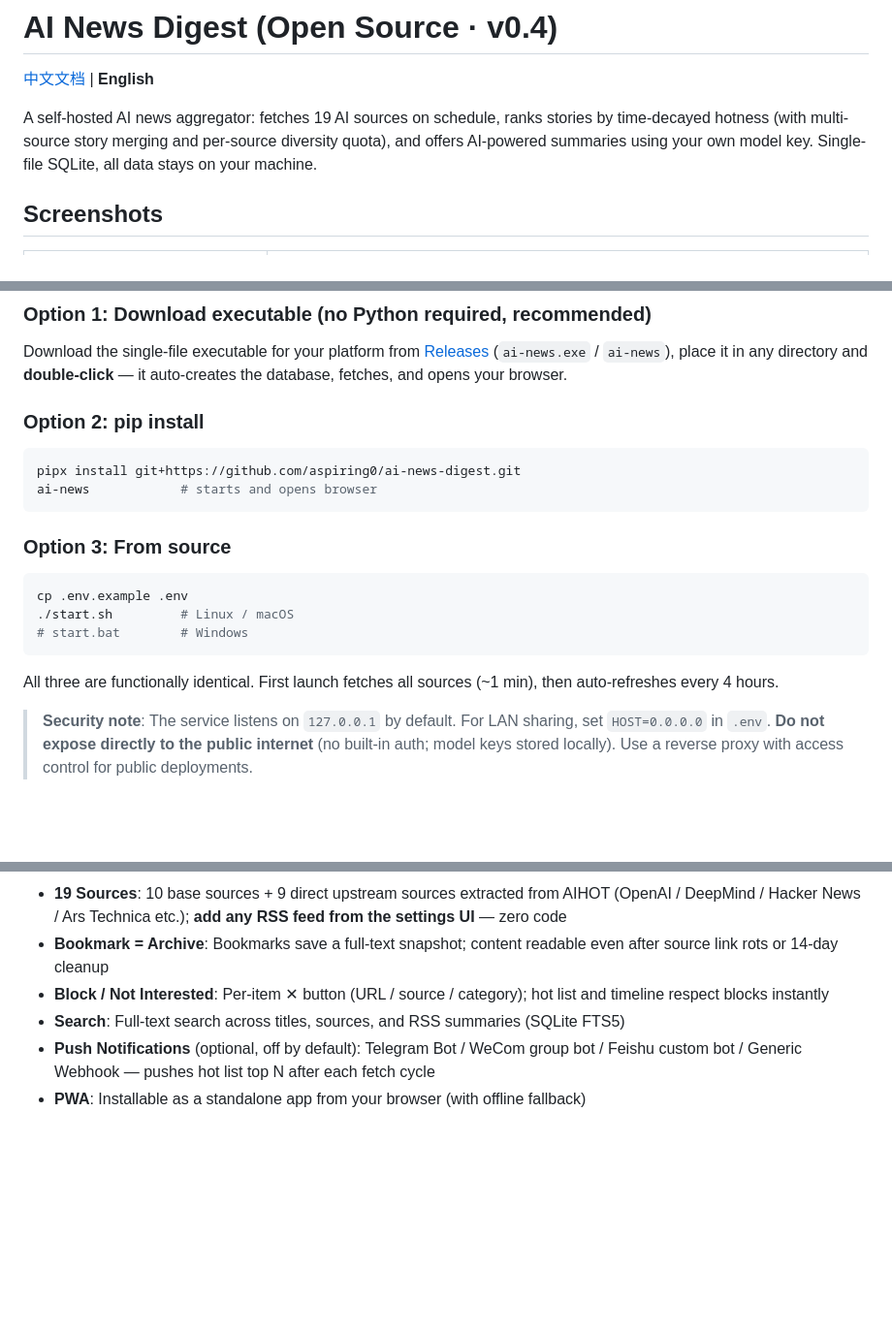
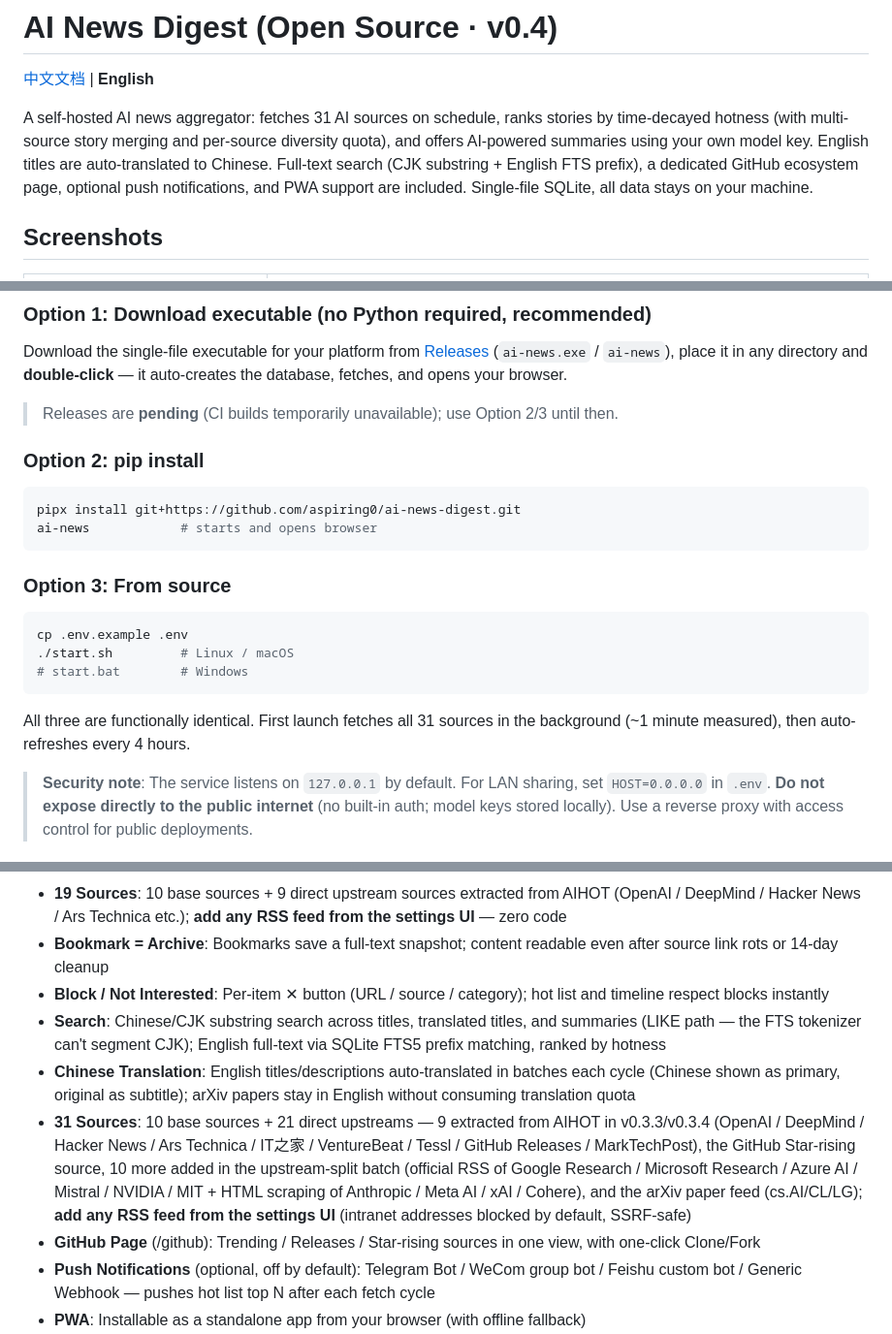
Before and after one commit to aspiring0/ai-news-digest, a Markdown page: README_EN.md, 3 parts joined by grey strips. Shown at 97% size. Rendered like a GitHub page; blank space fills up the shorter version.

````diff
--- a/README_EN.md
+++ b/README_EN.md
@@ -2,7 +2,7 @@
 
 [中文文档](README.md) | **English**
 
-A self-hosted AI news aggregator: fetches 19 AI sources on schedule, ranks stories by time-decayed hotness (with multi-source story merging and per-source diversity quota), and offers AI-powered summaries using your own model key. Single-file SQLite, all data stays on your machine.
+A self-hosted AI news aggregator: fetches 31 AI sources on schedule, ranks stories by time-decayed hotness (with multi-source story merging and per-source diversity quota), and offers AI-powered summaries using your own model key. English titles are auto-translated to Chinese. Full-text search (CJK substring + English FTS prefix), a dedicated GitHub ecosystem page, optional push notifications, and PWA support are included. Single-file SQLite, all data stays on your machine.
 
 ## Screenshots
 
@@ -19,6 +19,7 @@ A self-hosted AI news aggregator: fetches 19 AI sources on schedule, ranks stori
 ### Option 1: Download executable (no Python required, recommended)
 
 Download the single-file executable for your platform from [Releases](../../releases) (`ai-news.exe` / `ai-news`), place it in any directory and **double-click** — it auto-creates the database, fetches, and opens your browser.
+> Releases are **pending** (CI builds temporarily unavailable); use Option 2/3 until then.
 
 ### Option 2: pip install
 
@@ -35,7 +36,7 @@ cp .env.example .env
 # start.bat        # Windows
 ```
 
-All three are functionally identical. First launch fetches all sources (~1 min), then auto-refreshes every 4 hours.
+All three are functionally identical. First launch fetches all 31 sources in the background (~1 minute measured), then auto-refreshes every 4 hours.
 
 > **Security note**: The service listens on `127.0.0.1` by default. For LAN sharing, set `HOST=0.0.0.0` in `.env`. **Do not expose directly to the public internet** (no built-in auth; model keys stored locally). Use a reverse proxy with access control for public deployments.
 
@@ -47,7 +48,10 @@ All three are functionally identical. First launch fetches all sources (~1 min),
 - **19 Sources**: 10 base sources + 9 direct upstream sources extracted from AIHOT (OpenAI / DeepMind / Hacker News / Ars Technica etc.); **add any RSS feed from the settings UI** — zero code
 - **Bookmark = Archive**: Bookmarks save a full-text snapshot; content readable even after source link rots or 14-day cleanup
 - **Block / Not Interested**: Per-item ✕ button (URL / source / category); hot list and timeline respect blocks instantly
-- **Search**: Full-text search across titles, sources, and RSS summaries (SQLite FTS5)
+- **Search**: Chinese/CJK substring search across titles, translated titles, and summaries (LIKE path — the FTS tokenizer can't segment CJK); English full-text via SQLite FTS5 prefix matching, ranked by hotness
+- **Chinese Translation**: English titles/descriptions auto-translated in batches each cycle (Chinese shown as primary, original as subtitle); arXiv papers stay in English without consuming translation quota
+- **31 Sources**: 10 base sources + 21 direct upstreams — 9 extracted from AIHOT in v0.3.3/v0.3.4 (OpenAI / DeepMind / Hacker News / Ars Technica / IT之家 / VentureBeat / Tessl / GitHub Releases / MarkTechPost), the GitHub Star-rising source, 10 more added in the upstream-split batch (official RSS of Google Research / Microsoft Research / Azure AI / Mistral / NVIDIA / MIT + HTML scraping of Anthropic / Meta AI / xAI / Cohere), and the arXiv paper feed (cs.AI/CL/LG); **add any RSS feed from the settings UI** (intranet addresses blocked by default, SSRF-safe)
+- **GitHub Page** (/github): Trending / Releases / Star-rising sources in one view, with one-click Clone/Fork
 - **Push Notifications** (optional, off by default): Telegram Bot / WeCom group bot / Feishu custom bot / Generic Webhook — pushes hot list top N after each fetch cycle
 - **PWA**: Installable as a standalone app from your browser (with offline fallback)
 - **UX details**: Unread dots / unread-only filter / new-content banner / source filter chips / GitHub one-click Clone/Fork/Deploy / source health panel / dark mode / mobile responsive
````
Also changed, not shown: DEPLOY.md (+2 -2 lines), README.md (+10 -4 lines).
